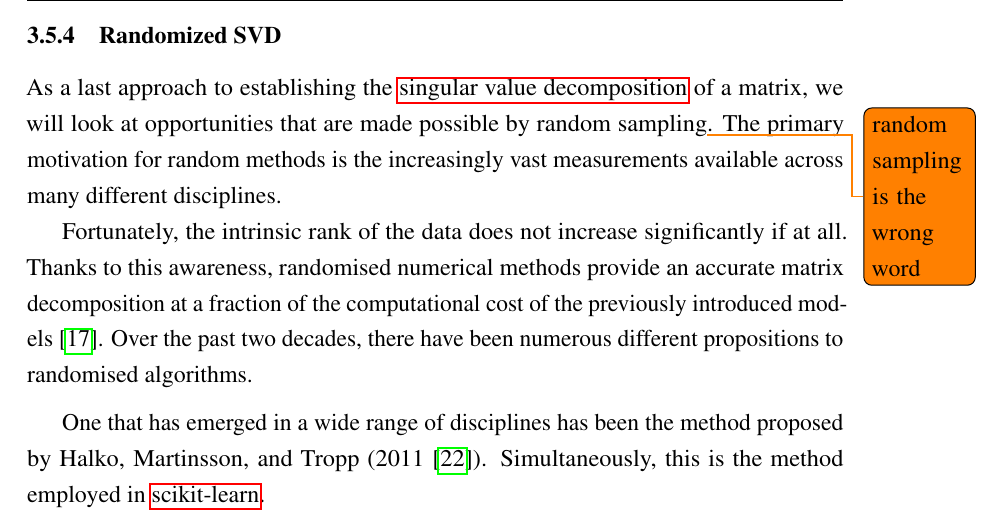
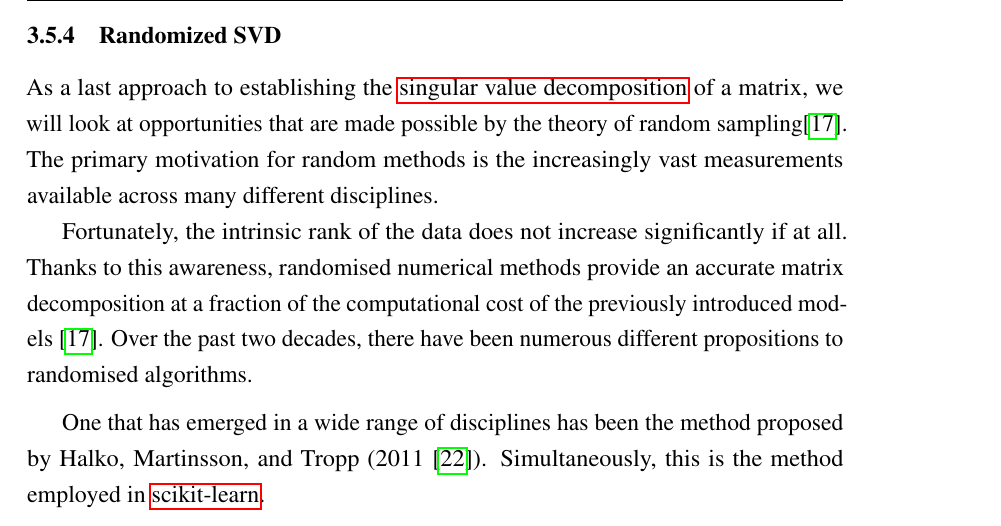
Before and after one commit to cedric-uden/Dimensionality-Reduction, a LaTeX document (report/main.tex, which reads report/source/3500-pca_in_scikit.tex): part of page 22 of 36, cut so that both start at the same text. Compiled offline with pdfLaTeX.

Commit message:
added citation to this formulation

```diff
--- a/report/source/3500-pca_in_scikit.tex
+++ b/report/source/3500-pca_in_scikit.tex
@@ -365,7 +365,7 @@ This makes it a lot more suited for large scale problems while simultaneously ex
 \subsubsection{Randomized SVD}
 
 
-As a last approach to establishing the \acrlong{svd} of a matrix, we will look at opportunities that are made possible by random sampling\todo{random sampling is the wrong word}.
+As a last approach to establishing the \acrlong{svd} of a matrix, we will look at opportunities that are made possible by the theory of random sampling\cite{brunton2019data}.
 The primary motivation for random methods is the increasingly vast measurements available across many different disciplines.
 
 Fortunately, the intrinsic rank of the data does not increase significantly if at all.
```
